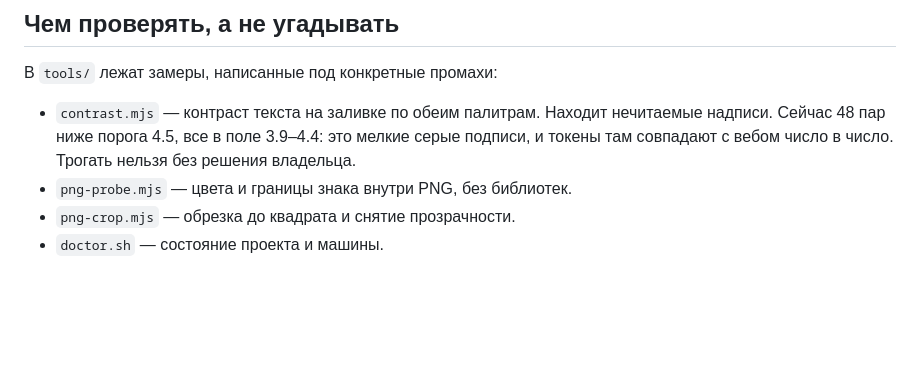
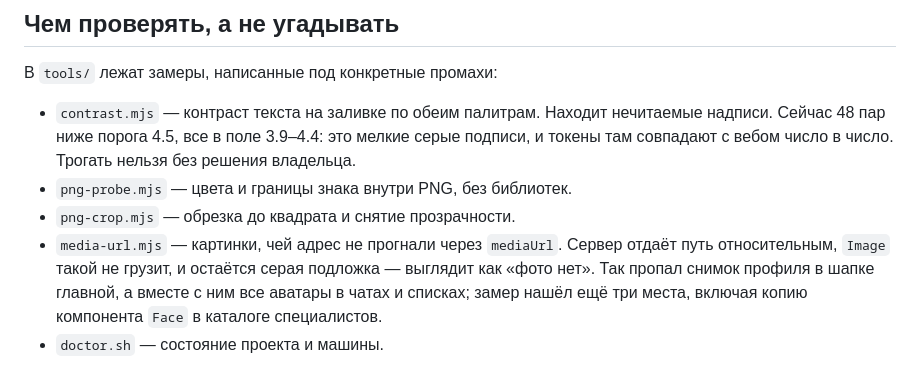
Before and after one commit to maximfilippov94/maxim, a Markdown page: nutrimenu-app/СОСТОЯНИЕ.md, the part around the change. Rendered like a GitHub page; blank space fills up the shorter version.

Commit message:
Замер адресов картинок — в записку
Co-Authored-By: Claude Opus 5 <noreply@anthropic.com>
Claude-Session: https://claude.ai/code/session_01PT38C2tzbbALKaAiY7abKr

```diff
--- a/nutrimenu-app/СОСТОЯНИЕ.md
+++ b/nutrimenu-app/СОСТОЯНИЕ.md
@@ -47,6 +47,12 @@ npx expo export --platform ios
   вебом число в число. Трогать нельзя без решения владельца.
 * `png-probe.mjs` — цвета и границы знака внутри PNG, без библиотек.
 * `png-crop.mjs` — обрезка до квадрата и снятие прозрачности.
+* `media-url.mjs` — картинки, чей адрес не прогнали через `mediaUrl`.
+  Сервер отдаёт путь относительным, `Image` такой не грузит, и
+  остаётся серая подложка — выглядит как «фото нет». Так пропал
+  снимок профиля в шапке главной, а вместе с ним все аватары в
+  чатах и списках; замер нашёл ещё три места, включая копию
+  компонента `Face` в каталоге специалистов.
 * `doctor.sh` — состояние проекта и машины.
 
 Правило из `CLAUDE.md`, которое здесь нарушалось чаще всего: **замер
```
